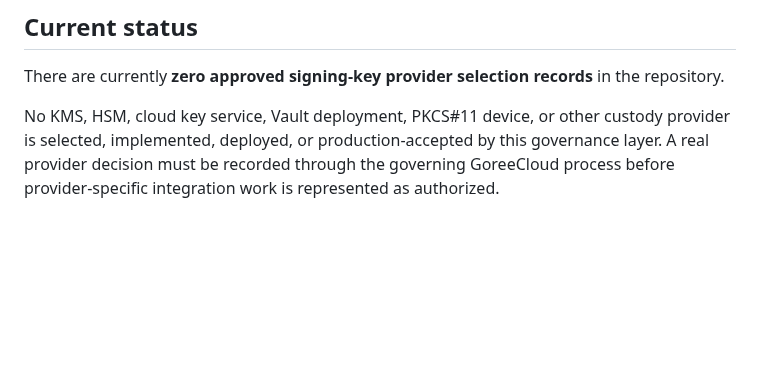
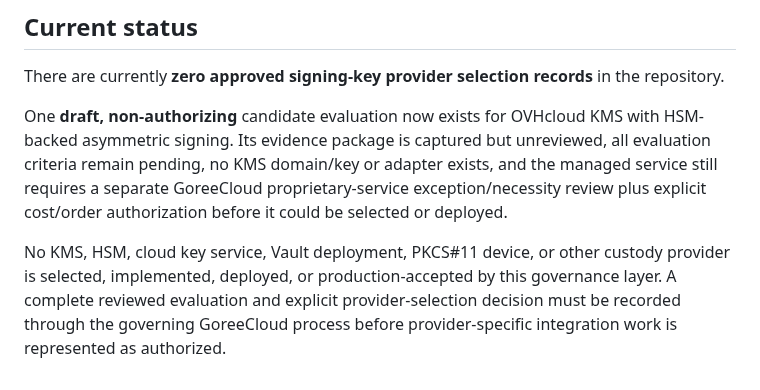
Before and after one commit to GoreeCloud/privacy-shield, a Markdown page: docs/SIGNING-KEY-PROVIDER-SELECTION.md, the part around the change. Rendered like a GitHub page; blank space fills up the shorter version.

Commit message:
Document signing candidate without selection

```diff
--- a/docs/SIGNING-KEY-PROVIDER-SELECTION.md
+++ b/docs/SIGNING-KEY-PROVIDER-SELECTION.md
@@ -78,4 +78,6 @@ The selection process should record capability and governance conclusions rather
 
 There are currently **zero approved signing-key provider selection records** in the repository.
 
-No KMS, HSM, cloud key service, Vault deployment, PKCS#11 device, or other custody provider is selected, implemented, deployed, or production-accepted by this governance layer. A real provider decision must be recorded through the governing GoreeCloud process before provider-specific integration work is represented as authorized.
+One **draft, non-authorizing** candidate evaluation now exists for OVHcloud KMS with HSM-backed asymmetric signing. Its evidence package is captured but unreviewed, all evaluation criteria remain pending, no KMS domain/key or adapter exists, and the managed service still requires a separate GoreeCloud proprietary-service exception/necessity review plus explicit cost/order authorization before it could be selected or deployed.
+
+No KMS, HSM, cloud key service, Vault deployment, PKCS#11 device, or other custody provider is selected, implemented, deployed, or production-accepted by this governance layer. A complete reviewed evaluation and explicit provider-selection decision must be recorded through the governing GoreeCloud process before provider-specific integration work is represented as authorized.
```
